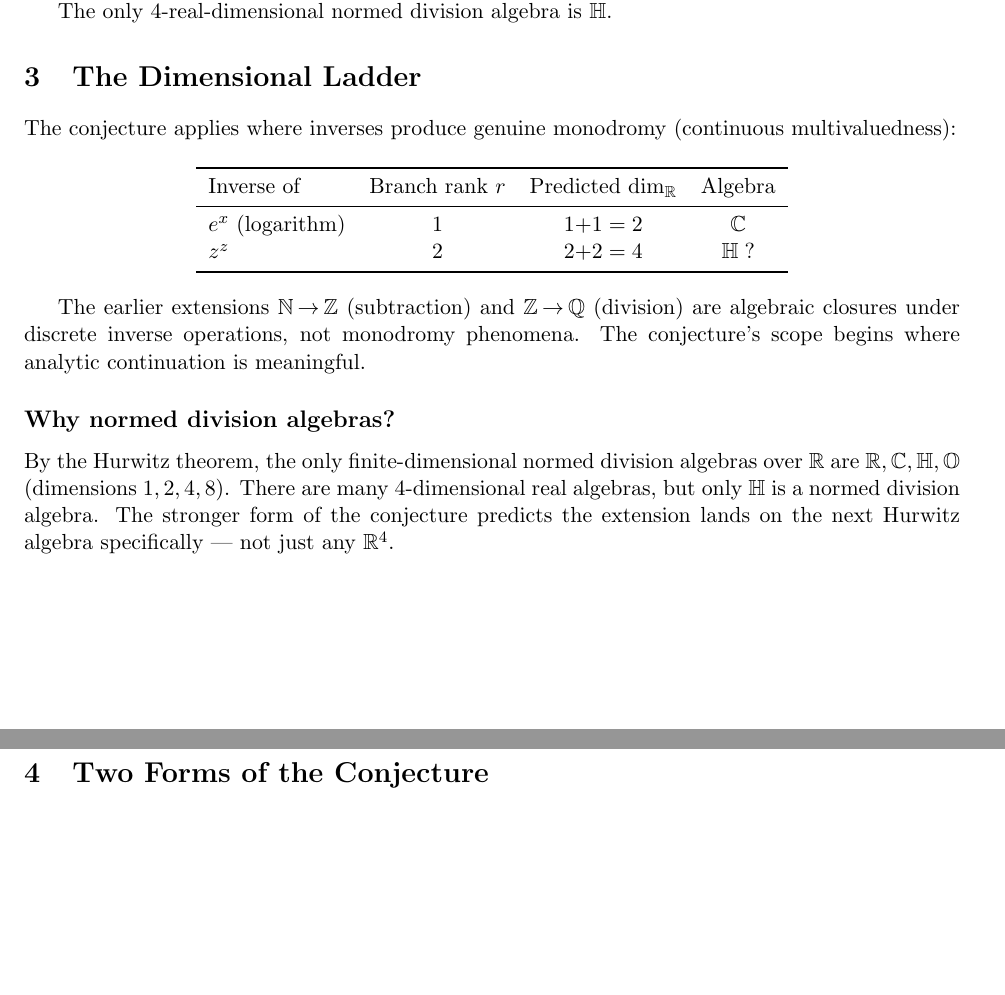
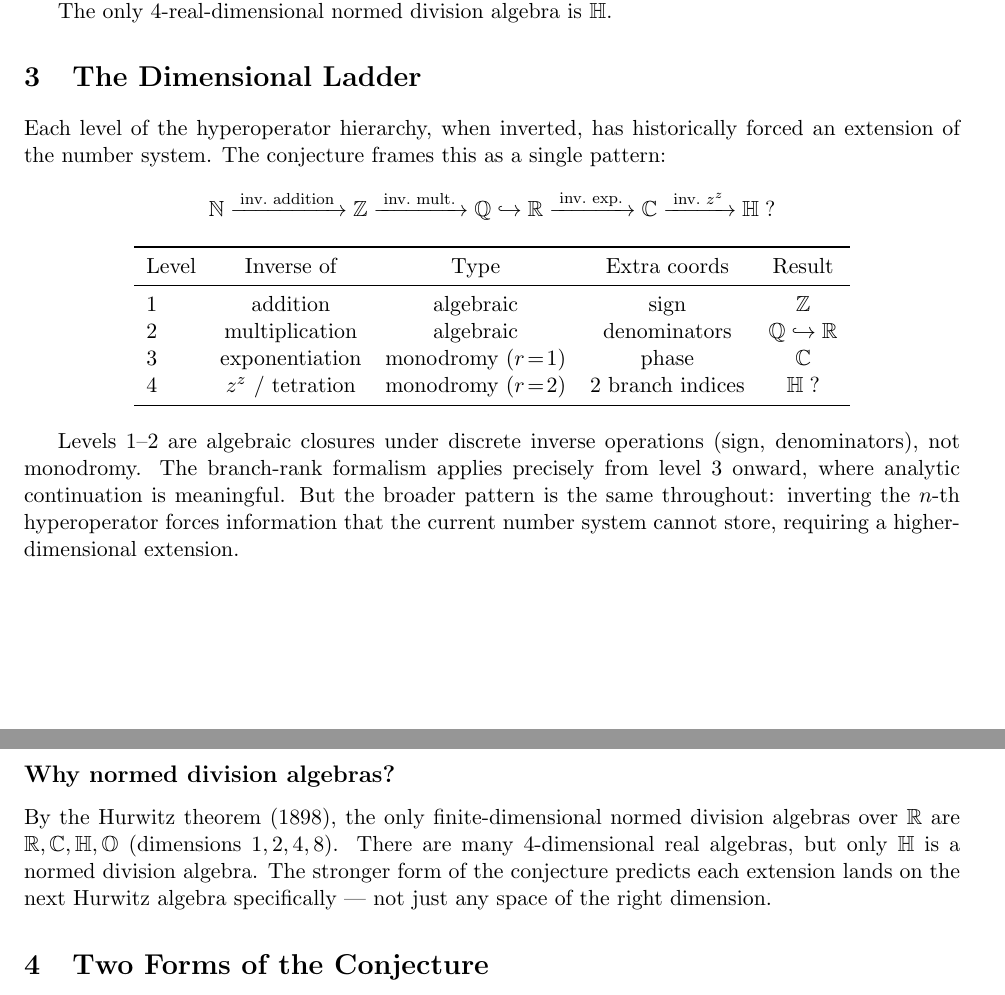
Before and after one commit to thomasbradley99/inverse-hyperoperator-conjecture, a LaTeX document (conjecture/conjecture.tex): two parts of pages 1 and 2 of 2, joined at a grey line, cut so that both start at the same text, the shorter picture padded with empty space. Compiled offline with pdfLaTeX.

Commit message:
Restore full dimensional ladder (N→Z→Q→R→C→H) in conjecture paper
Made-with: Cursor

```diff
--- a/conjecture/conjecture.tex
+++ b/conjecture/conjecture.tex
@@ -36,33 +36,52 @@ The only 4-real-dimensional normed division algebra is~$\mathbb{H}$.
 
 \section{The Dimensional Ladder}
 
-The conjecture applies where inverses produce genuine monodromy
-(continuous multivaluedness):
+Each level of the hyperoperator hierarchy, when inverted, has
+historically forced an extension of the number system. The conjecture
+frames this as a single pattern:
+
+\[
+\mathbb{N}
+  \xrightarrow{\;\text{inv.\ addition}\;}
+\mathbb{Z}
+  \xrightarrow{\;\text{inv.\ mult.}\;}
+\mathbb{Q}
+  \hookrightarrow \mathbb{R}
+  \xrightarrow{\;\text{inv.\ exp.}\;}
+\mathbb{C}
+  \xrightarrow{\;\text{inv.\ }z^z\;}
+\mathbb{H}\;?
+\]
 
 \begin{center}
-\begin{tabular}{lccc}
+\begin{tabular}{lcccc}
 \toprule
-Inverse of & Branch rank $r$ & Predicted $\dim_{\mathbb{R}}$ & Algebra \\
+Level & Inverse of & Type & Extra coords & Result \\
 \midrule
-$e^x$ (logarithm) & 1 & $1{+}1=2$ & $\mathbb{C}$ \\
-$z^z$              & 2 & $2{+}2=4$ & $\mathbb{H}\;?$ \\
+1 & addition        & algebraic & sign             & $\mathbb{Z}$ \\
+2 & multiplication  & algebraic & denominators     & $\mathbb{Q}\hookrightarrow\mathbb{R}$ \\
+3 & exponentiation  & monodromy ($r\!=\!1$) & phase  & $\mathbb{C}$ \\
+4 & $z^z$ / tetration & monodromy ($r\!=\!2$) & 2 branch indices & $\mathbb{H}\;?$ \\
 \bottomrule
 \end{tabular}
 \end{center}
 
-The earlier extensions $\mathbb{N}\!\to\!\mathbb{Z}$ (subtraction) and
-$\mathbb{Z}\!\to\!\mathbb{Q}$ (division) are algebraic closures under
-discrete inverse operations, not monodromy phenomena. The conjecture's
-scope begins where analytic continuation is meaningful.
+Levels 1--2 are algebraic closures under discrete inverse operations
+(sign, denominators), not monodromy. The branch-rank formalism applies
+precisely from level~3 onward, where analytic continuation is
+meaningful. But the broader pattern is the same throughout: inverting
+the $n$-th hyperoperator forces information that the current number
+system cannot store, requiring a higher-dimensional extension.
 
 \subsection*{Why normed division algebras?}
 
-By the Hurwitz theorem, the only finite-dimensional normed division
-algebras over $\mathbb{R}$ are $\mathbb{R},\mathbb{C},\mathbb{H},
-\mathbb{O}$ (dimensions $1,2,4,8$). There are many 4-dimensional real
-algebras, but only $\mathbb{H}$ is a normed division algebra. The
-stronger form of the conjecture predicts the extension lands on the
-next Hurwitz algebra specifically --- not just any $\mathbb{R}^4$.
+By the Hurwitz theorem (1898), the only finite-dimensional normed
+division algebras over $\mathbb{R}$ are $\mathbb{R},\mathbb{C},
+\mathbb{H},\mathbb{O}$ (dimensions $1,2,4,8$). There are many
+4-dimensional real algebras, but only $\mathbb{H}$ is a normed
+division algebra. The stronger form of the conjecture predicts each
+extension lands on the next Hurwitz algebra specifically --- not just
+any space of the right dimension.
 
 \section{Two Forms of the Conjecture}
 
```
Also changed, not shown: conjecture/conjecture.pdf.
